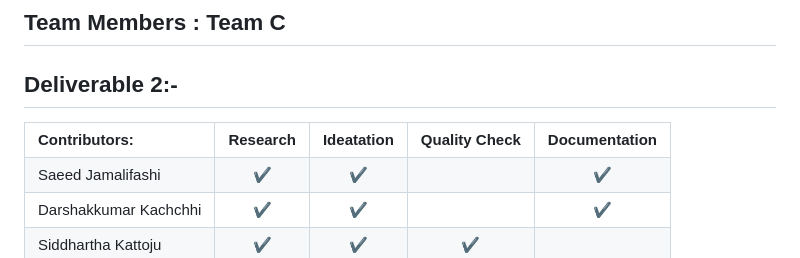
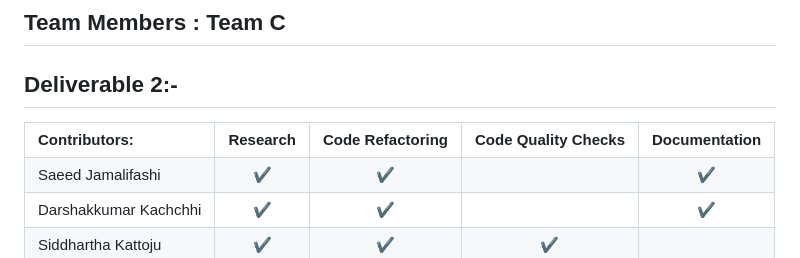
Before and after one commit to darshak-k/SOEN6431-C-SCM, a Markdown page: README.md, the part around the change. Rendered like a GitHub page.

```diff
--- a/README.md
+++ b/README.md
@@ -49,14 +49,13 @@ The purpose of DÉJÀ VU is learning to focuses on the theory and practice of re
 ## Team Members : Team C
    ## Deliverable 2:-
 
-
   <table border="3px solid">
       <tbody border="2px solid">
          <tr>
             <td><b>Contributors:<b></td>
 		<td colspan="5" align="center"><b>Research<b></td>
-		<td colspan="5" align="center"><b>Ideatation<b></td>
-		<td colspan="5" align="center"><b>Quality Check<b></td>
+		<td colspan="5" align="center"><b>Code Refactoring<b></td>
+		<td colspan="5" align="center"><b>Code Quality Checks<b></td>
 		<td colspan="5" align="center"><b>Documentation<b></td>
          </tr>
          <tr>
```
